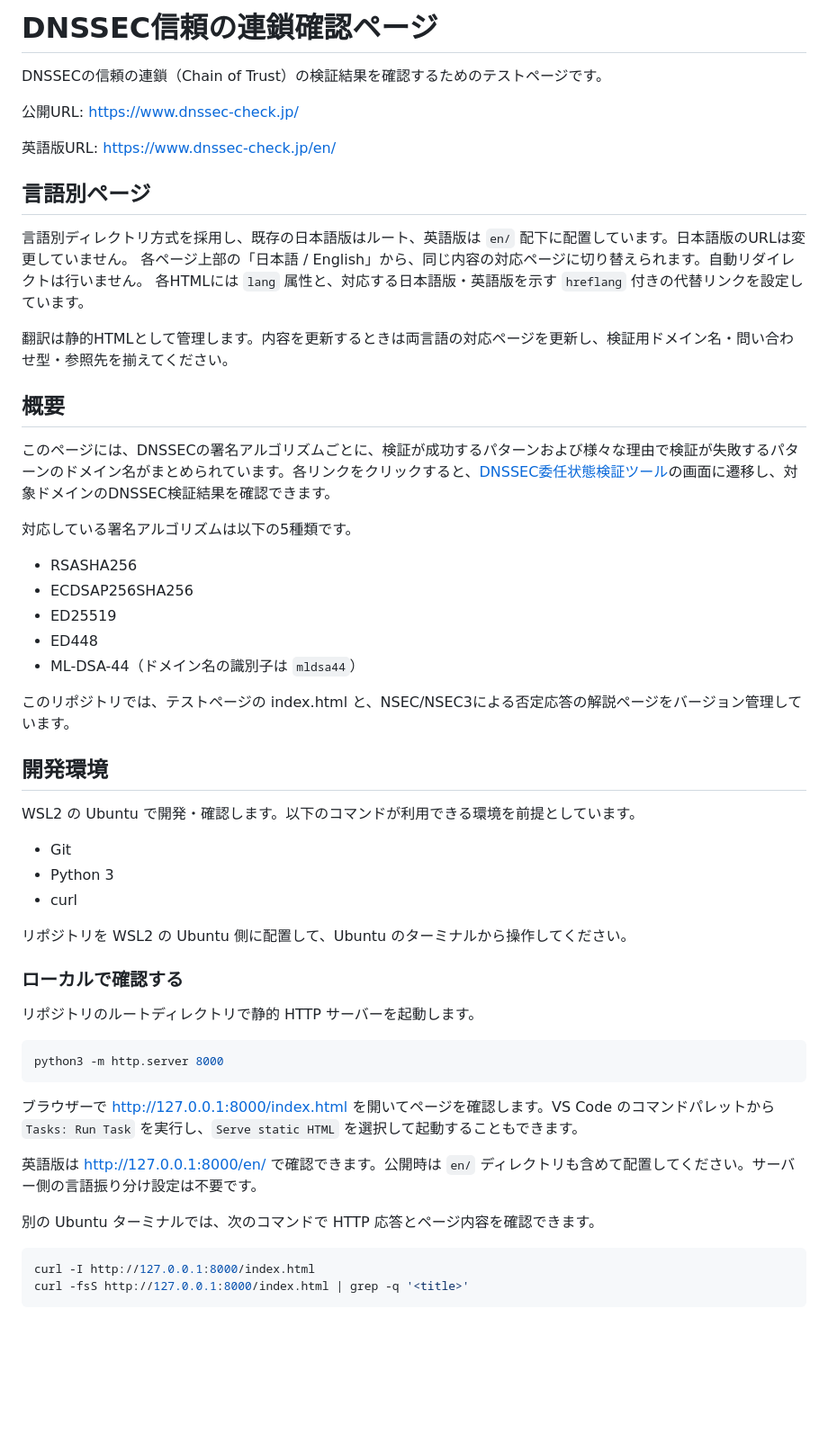
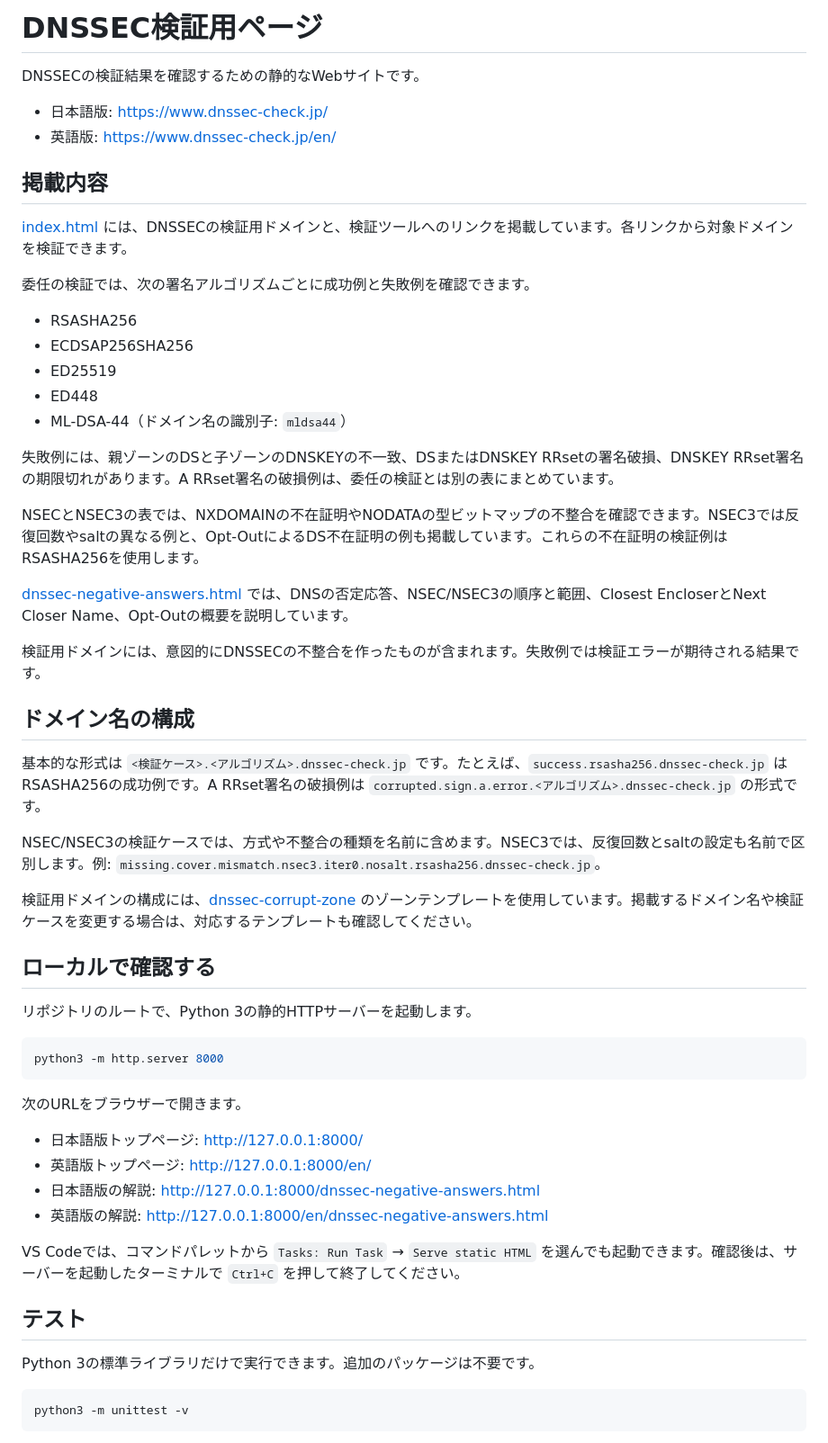
Before and after one commit to yoshigoto/dnssec-check.jp, a Markdown page: README.md, the part around one of its changes. Shown at 90% size. Drawn GitHub-style; blank space fills up the shorter version.

Commit message:
README.mdの内容を更新し、DNSSEC検証用ページの説明を明確化。言語別ページの構成やテスト内容についての情報を整理。

````diff
--- a/README.md
+++ b/README.md
@@ -1,59 +1,60 @@
-# DNSSEC信頼の連鎖確認ページ
+# DNSSEC検証用ページ
 
-DNSSECの信頼の連鎖（Chain of Trust）の検証結果を確認するためのテストページです。
+DNSSECの検証結果を確認するための静的なWebサイトです。
 
-公開URL: https://www.dnssec-check.jp/
+- 日本語版: <https://www.dnssec-check.jp/>
+- 英語版: <https://www.dnssec-check.jp/en/>
 
-英語版URL: https://www.dnssec-check.jp/en/
+## 掲載内容
 
-## 言語別ページ
+[index.html](index.html) には、DNSSECの検証用ドメインと、検証ツールへのリンクを掲載しています。各リンクから対象ドメインを検証できます。
 
-言語別ディレクトリ方式を採用し、既存の日本語版はルート、英語版は `en/` 配下に配置しています。日本語版のURLは変更していません。
-各ページ上部の「日本語 / English」から、同じ内容の対応ページに切り替えられます。自動リダイレクトは行いません。
-各HTMLには `lang` 属性と、対応する日本語版・英語版を示す `hreflang` 付きの代替リンクを設定しています。
-
-翻訳は静的HTMLとして管理します。内容を更新するときは両言語の対応ページを更新し、検証用ドメイン名・問い合わせ型・参照先を揃えてください。
-
-## 概要
-
-このページには、DNSSECの署名アルゴリズムごとに、検証が成功するパターンおよび様々な理由で検証が失敗するパターンのドメイン名がまとめられています。各リンクをクリックすると、[DNSSEC委任状態検証ツール](https://www.on-link.jp/dnssec-validator/)の画面に遷移し、対象ドメインのDNSSEC検証結果を確認できます。
-
-対応している署名アルゴリズムは以下の5種類です。
+委任の検証では、次の署名アルゴリズムごとに成功例と失敗例を確認できます。
 
 - RSASHA256
 - ECDSAP256SHA256
 - ED25519
 - ED448
-- ML-DSA-44（ドメイン名の識別子は `mldsa44`）
+- ML-DSA-44（ドメイン名の識別子: `mldsa44`）
 
-このリポジトリでは、テストページの index.html と、NSEC/NSEC3による否定応答の解説ページをバージョン管理しています。
+失敗例には、親ゾーンのDSと子ゾーンのDNSKEYの不一致、DSまたはDNSKEY RRsetの署名破損、DNSKEY RRset署名の期限切れがあります。A RRset署名の破損例は、委任の検証とは別の表にまとめています。
 
-## 開発環境
+NSECとNSEC3の表では、NXDOMAINの不在証明やNODATAの型ビットマップの不整合を確認できます。NSEC3では反復回数やsaltの異なる例と、Opt-OutによるDS不在証明の例も掲載しています。これらの不在証明の検証例はRSASHA256を使用します。
 
-WSL2 の Ubuntu で開発・確認します。以下のコマンドが利用できる環境を前提としています。
+[dnssec-negative-answers.html](dnssec-negative-answers.html) では、DNSの否定応答、NSEC/NSEC3の順序と範囲、Closest EncloserとNext Closer Name、Opt-Outの概要を説明しています。
 
-- Git
-- Python 3
-- curl
+検証用ドメインには、意図的にDNSSECの不整合を作ったものが含まれます。失敗例では検証エラーが期待される結果です。
 
-リポジトリを WSL2 の Ubuntu 側に配置して、Ubuntu のターミナルから操作してください。
+## ドメイン名の構成
 
-### ローカルで確認する
+基本的な形式は `<検証ケース>.<アルゴリズム>.dnssec-check.jp` です。たとえば、`success.rsasha256.dnssec-check.jp` はRSASHA256の成功例です。A RRset署名の破損例は `corrupted.sign.a.error.<アルゴリズム>.dnssec-check.jp` の形式です。
 
-リポジトリのルートディレクトリで静的 HTTP サーバーを起動します。
+NSEC/NSEC3の検証ケースでは、方式や不整合の種類を名前に含めます。NSEC3では、反復回数とsaltの設定も名前で区別します。例: `missing.cover.mismatch.nsec3.iter0.nosalt.rsasha256.dnssec-check.jp`。
+
+検証用ドメインの構成には、[dnssec-corrupt-zone](https://github.com/yoshigoto/dnssec-corrupt-zone) のゾーンテンプレートを使用しています。掲載するドメイン名や検証ケースを変更する場合は、対応するテンプレートも確認してください。
+
+## ローカルで確認する
+
+リポジトリのルートで、Python 3の静的HTTPサーバーを起動します。
 
 ```bash
 python3 -m http.server 8000
 ```
 
-ブラウザーで http://127.0.0.1:8000/index.html を開いてページを確認します。VS Code のコマンドパレットから `Tasks: Run Task` を実行し、`Serve static HTML` を選択して起動することもできます。
+次のURLをブラウザーで開きます。
 
-英語版は http://127.0.0.1:8000/en/ で確認できます。公開時は `en/` ディレクトリも含めて配置してください。サーバー側の言語振り分け設定は不要です。
+- 日本語版トップページ: <http://127.0.0.1:8000/>
+- 英語版トップページ: <http://127.0.0.1:8000/en/>
+- 日本語版の解説: <http://127.0.0.1:8000/dnssec-negative-answers.html>
+- 英語版の解説: <http://127.0.0.1:8000/en/dnssec-negative-answers.html>
 
-別の Ubuntu ターミナルでは、次のコマンドで HTTP 応答とページ内容を確認できます。
+VS Codeでは、コマンドパレットから `Tasks: Run Task` → `Serve static HTML` を選んでも起動できます。確認後は、サーバーを起動したターミナルで `Ctrl+C` を押して終了してください。
+
+## テスト
+
+Python 3の標準ライブラリだけで実行できます。追加のパッケージは不要です。
 
 ```bash
-curl -I http://127.0.0.1:8000/index.html
-curl -fsS http://127.0.0.1:8000/index.html | grep -q '<title>'
+python3 -m unittest -v
 ```
 
````
Also changed, not shown: other parts of README.md (+7 -42 lines).
